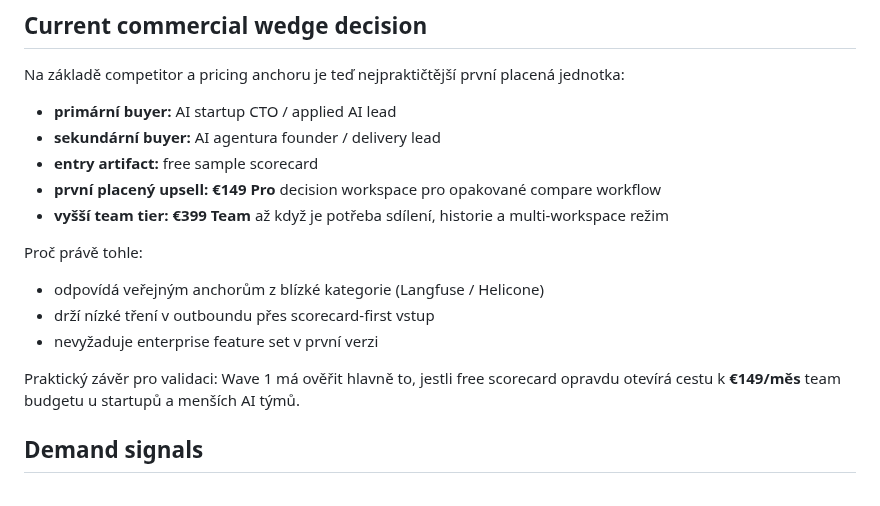
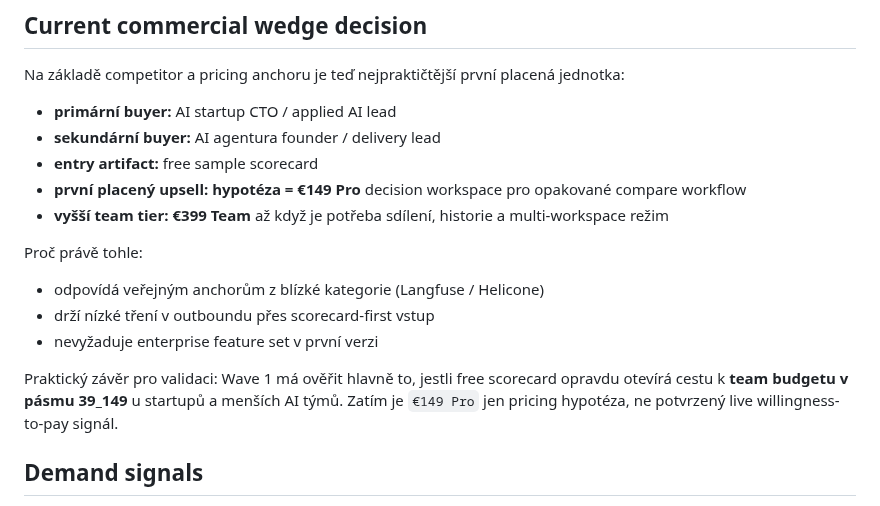
Before and after one commit to jarvislukash-wq/multi-llm-benchmark-dashboard, a Markdown page: README.md, the part around the change. GitHub-like rendering.

Commit message:
Clarify pricing hypothesis wording in README

```diff
--- a/README.md
+++ b/README.md
@@ -111,7 +111,7 @@ Na základě competitor a pricing anchoru je teď nejpraktičtější první pla
 - **primární buyer:** AI startup CTO / applied AI lead
 - **sekundární buyer:** AI agentura founder / delivery lead
 - **entry artifact:** free sample scorecard
-- **první placený upsell:** **€149 Pro** decision workspace pro opakované compare workflow
+- **první placený upsell:** **hypotéza = €149 Pro** decision workspace pro opakované compare workflow
 - **vyšší team tier:** **€399 Team** až když je potřeba sdílení, historie a multi-workspace režim
 
 Proč právě tohle:
@@ -119,7 +119,7 @@ Proč právě tohle:
 - drží nízké tření v outboundu přes scorecard-first vstup
 - nevyžaduje enterprise feature set v první verzi
 
-Praktický závěr pro validaci: Wave 1 má ověřit hlavně to, jestli free scorecard opravdu otevírá cestu k **€149/měs** team budgetu u startupů a menších AI týmů.
+Praktický závěr pro validaci: Wave 1 má ověřit hlavně to, jestli free scorecard opravdu otevírá cestu k **team budgetu v pásmu 39_149** u startupů a menších AI týmů. Zatím je `€149 Pro` jen pricing hypotéza, ne potvrzený live willingness-to-pay signál.
 
 ## Demand signals
 
```
